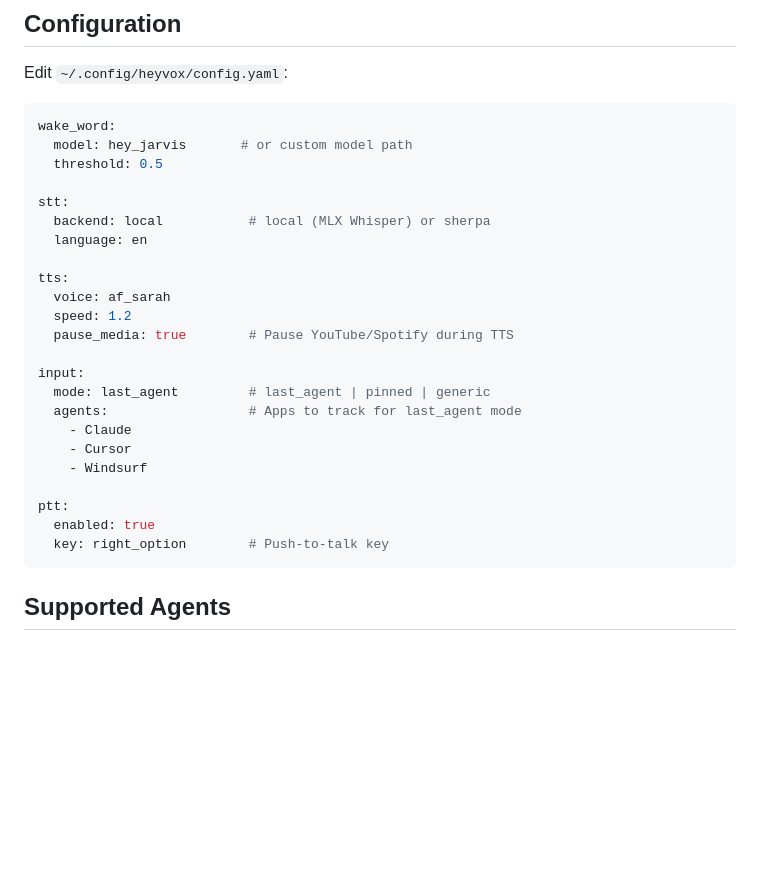
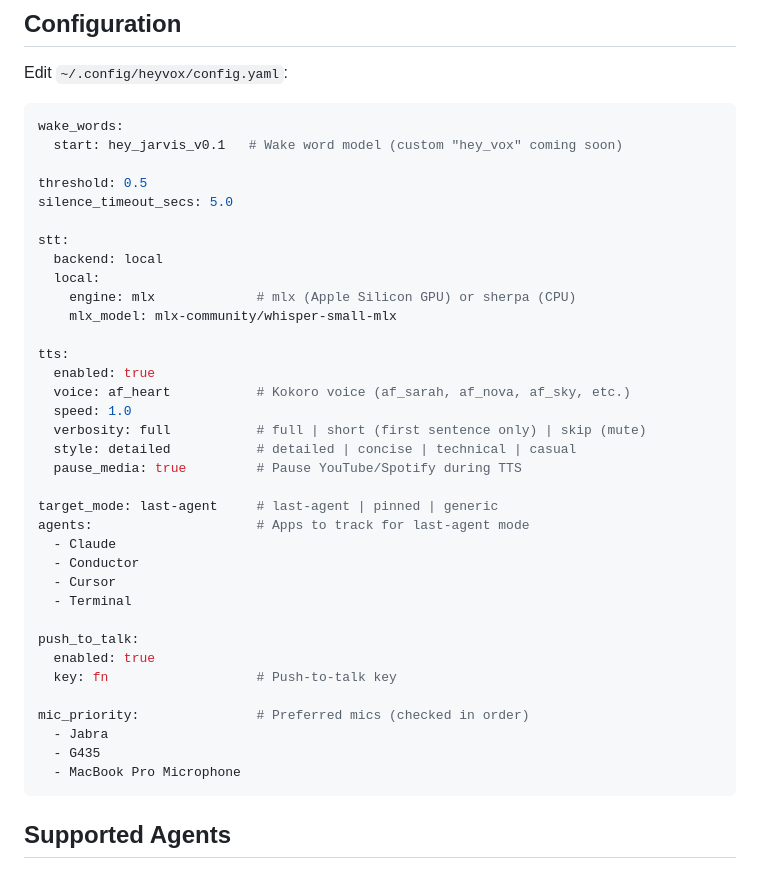
Before and after one commit to heyvox-dev/heyvox, a Markdown page: README.md, the part around one of its changes. GitHub-like rendering; blank space fills up the shorter version.

Commit message:
docs: update README config example, soften Bluetooth stance
- Config example now matches actual config.yaml structure (nested stt,
  tts with verbosity/style, push_to_talk with fn key, mic_priority)
- Bluetooth section updated: "not recommended" → "works with automatic
  mitigations" — lists dead device filtering, silent mic recovery, and
  echo suppression
- Added mlx-audio Metal GPU mention for Kokoro TTS

Co-Authored-By: Claude Opus 4.6 <noreply@anthropic.com>

````diff
--- a/README.md
+++ b/README.md
@@ -144,29 +144,41 @@ Once registered, your AI agent gets these voice tools:
 Edit `~/.config/heyvox/config.yaml`:
 
 ```yaml
-wake_word:
-  model: hey_jarvis       # or custom model path
-  threshold: 0.5
+wake_words:
+  start: hey_jarvis_v0.1   # Wake word model (custom "hey_vox" coming soon)
+
+threshold: 0.5
+silence_timeout_secs: 5.0
 
 stt:
-  backend: local           # local (MLX Whisper) or sherpa
-  language: en
+  backend: local
+  local:
+    engine: mlx             # mlx (Apple Silicon GPU) or sherpa (CPU)
+    mlx_model: mlx-community/whisper-small-mlx
 
 tts:
-  voice: af_sarah
-  speed: 1.2
-  pause_media: true        # Pause YouTube/Spotify during TTS
+  enabled: true
+  voice: af_heart           # Kokoro voice (af_sarah, af_nova, af_sky, etc.)
+  speed: 1.0
+  verbosity: full           # full | short (first sentence only) | skip (mute)
+  style: detailed           # detailed | concise | technical | casual
+  pause_media: true         # Pause YouTube/Spotify during TTS
 
-input:
-  mode: last_agent         # last_agent | pinned | generic
-  agents:                  # Apps to track for last_agent mode
-    - Claude
-    - Cursor
-    - Windsurf
+target_mode: last-agent     # last-agent | pinned | generic
+agents:                     # Apps to track for last-agent mode
+  - Claude
+  - Conductor
+  - Cursor
+  - Terminal
 
-ptt:
+push_to_talk:
   enabled: true
-  key: right_option        # Push-to-talk key
+  key: fn                   # Push-to-talk key
+
+mic_priority:               # Preferred mics (checked in order)
+  - Jabra
+  - G435
+  - MacBook Pro Microphone
 ```
 
 ## Supported Agents
````
Also changed, not shown: other parts of README.md (+13 -10 lines).
